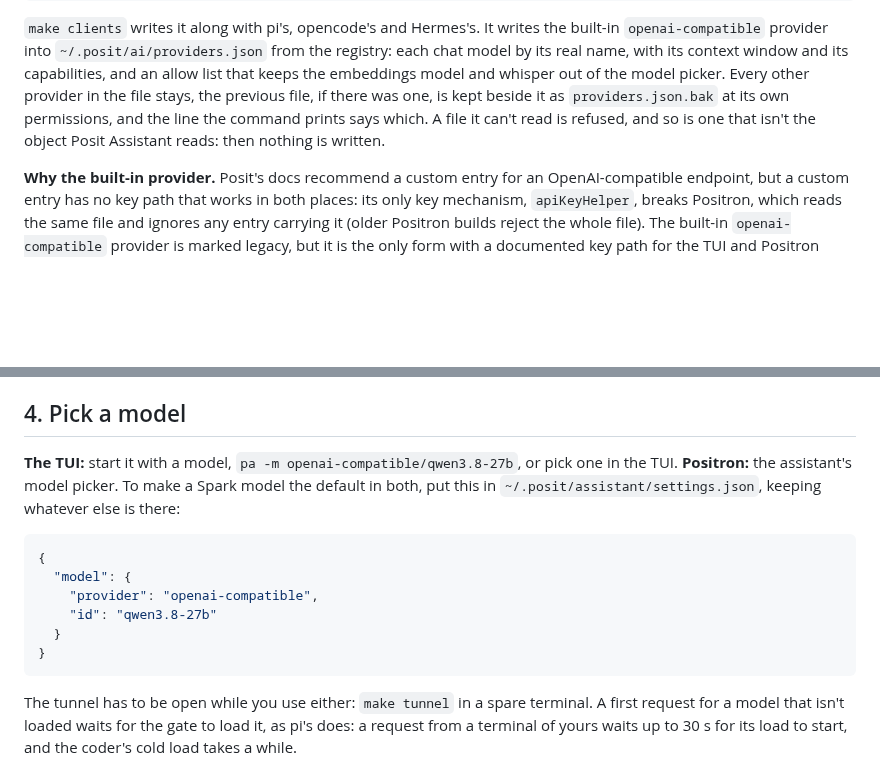
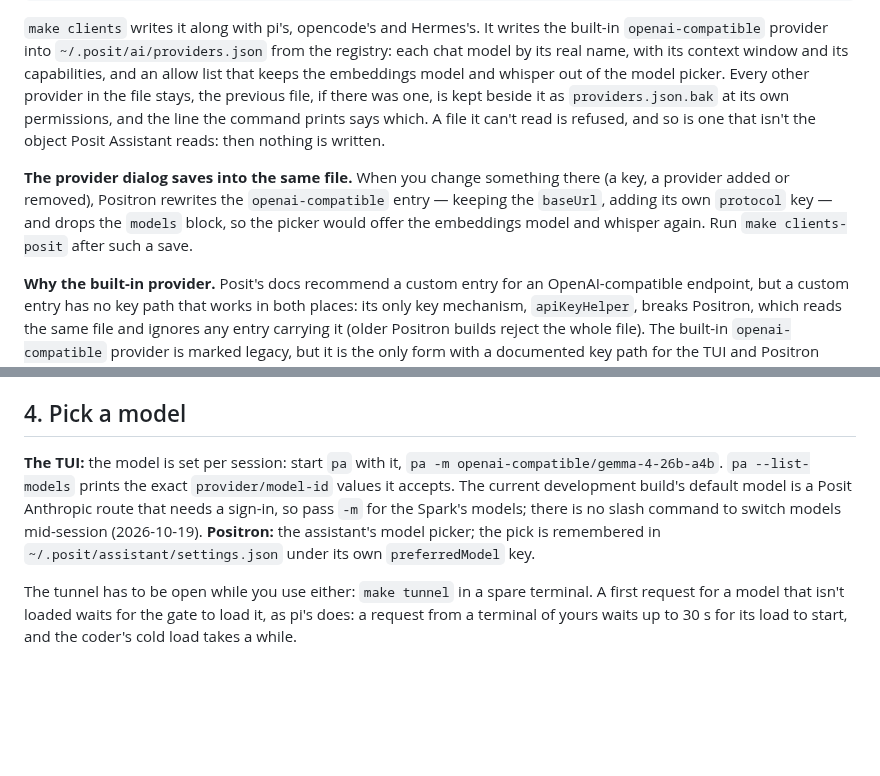
Before and after one commit to chendaniely/local-ai, a Markdown page: website/how-to/posit-assistant.md, 2 parts joined by grey strips. GitHub-like rendering; blank space fills up the shorter version.

````diff
--- a/website/how-to/posit-assistant.md
+++ b/website/how-to/posit-assistant.md
@@ -44,6 +44,11 @@ previous file, if there was one, is kept beside it as `providers.json.bak` at it
 permissions, and the line the command prints says which. A file it can't read is refused, and so
 is one that isn't the object Posit Assistant reads: then nothing is written.
 
+**The provider dialog saves into the same file.** When you change something there (a key, a
+provider added or removed), Positron rewrites the `openai-compatible` entry — keeping the
+`baseUrl`, adding its own `protocol` key — and drops the `models` block, so the picker would
+offer the embeddings model and whisper again. Run `make clients-posit` after such a save.
+
 **Why the built-in provider.** Posit's docs recommend a custom entry for an OpenAI-compatible
 endpoint, but a custom entry has no key path that works in both places: its only key mechanism,
 `apiKeyHelper`, breaks Positron, which reads the same file and ignores any entry carrying it
@@ -75,18 +80,12 @@ the key once, for OpenAI Compatible. Positron keeps it in its credential store;
 
 ## 4. Pick a model
 
-**The TUI:** start it with a model, `pa -m openai-compatible/qwen3.8-27b`, or pick one in the TUI.
-**Positron:** the assistant's model picker. To make a Spark model the default in both, put this in
-`~/.posit/assistant/settings.json`, keeping whatever else is there:
-
-```json
-{
-  "model": {
-    "provider": "openai-compatible",
-    "id": "qwen3.8-27b"
-  }
-}
-```
+**The TUI:** the model is set per session: start `pa` with it,
+`pa -m openai-compatible/gemma-4-26b-a4b`. `pa --list-models` prints the exact
+`provider/model-id` values it accepts. The current development build's default model is a Posit
+Anthropic route that needs a sign-in, so pass `-m` for the Spark's models; there is no slash
+command to switch models mid-session (2026-10-19). **Positron:** the assistant's model picker;
+the pick is remembered in `~/.posit/assistant/settings.json` under its own `preferredModel` key.
 
 The tunnel has to be open while you use either: `make tunnel` in a spare terminal. A first
 request for a model that isn't loaded waits for the gate to load it, as pi's does: a request from
````
Also changed, not shown: README.md (+5 -4 lines), changelog.md (+5 -4 lines).
